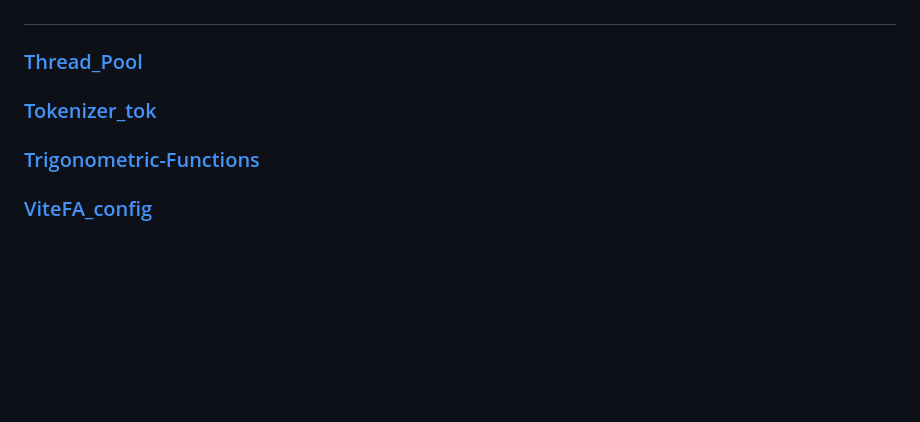
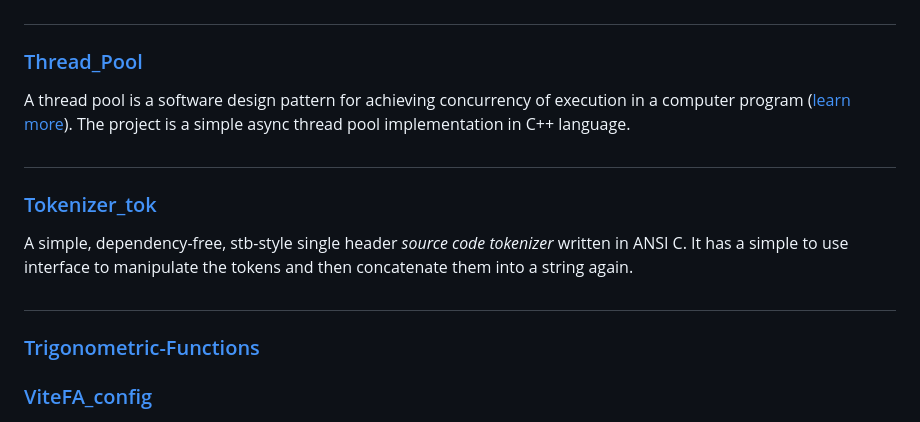
Before and after one commit to ibra-kdbra/Cpp_Projects, a Markdown page: README.md, the part around the change. GitHub-like rendering; blank space fills up the shorter version.

```diff
--- a/README.md
+++ b/README.md
@@ -240,7 +240,18 @@ support for maps and interactive resizing.
 
 ### [Thread_Pool](./Thread_Pool)
 
+A thread pool is a software design pattern for achieving concurrency of execution in a computer program ([learn more](https://en.wikipedia.org/wiki/Thread_pool)).
+The project is a simple async thread pool implementation in C++ language.
+
+#
+
 ### [Tokenizer_tok](./Tokenizer_tok)
+
+A simple, dependency-free, stb-style
+single header *source code tokenizer* written in ANSI C. It has a simple to use interface to manipulate the tokens and then
+concatenate them into a string again.
+
+#
 
 ### [Trigonometric-Functions](./Trigonometric-Functions)
 
```
Also changed, not shown: Tokenizer_tok/README.md (+23 -1 lines).
